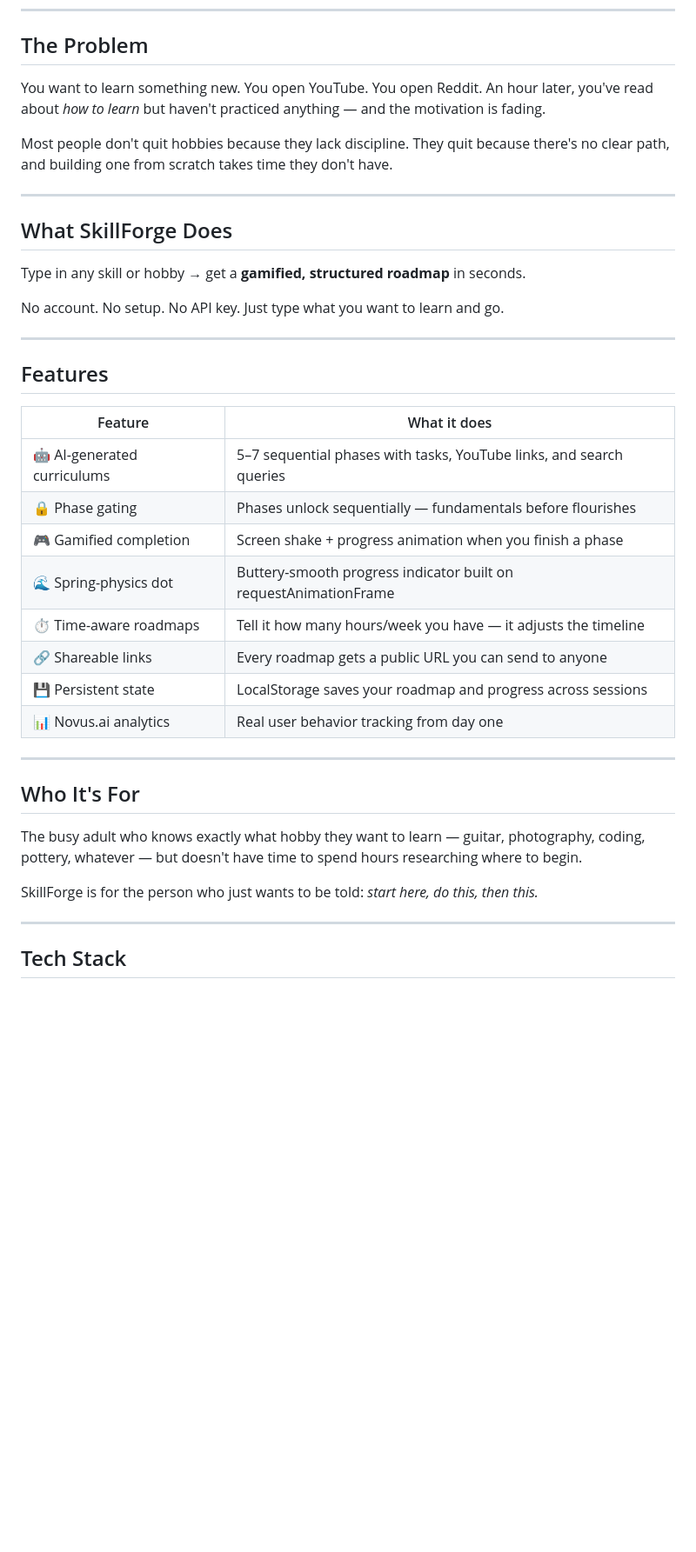
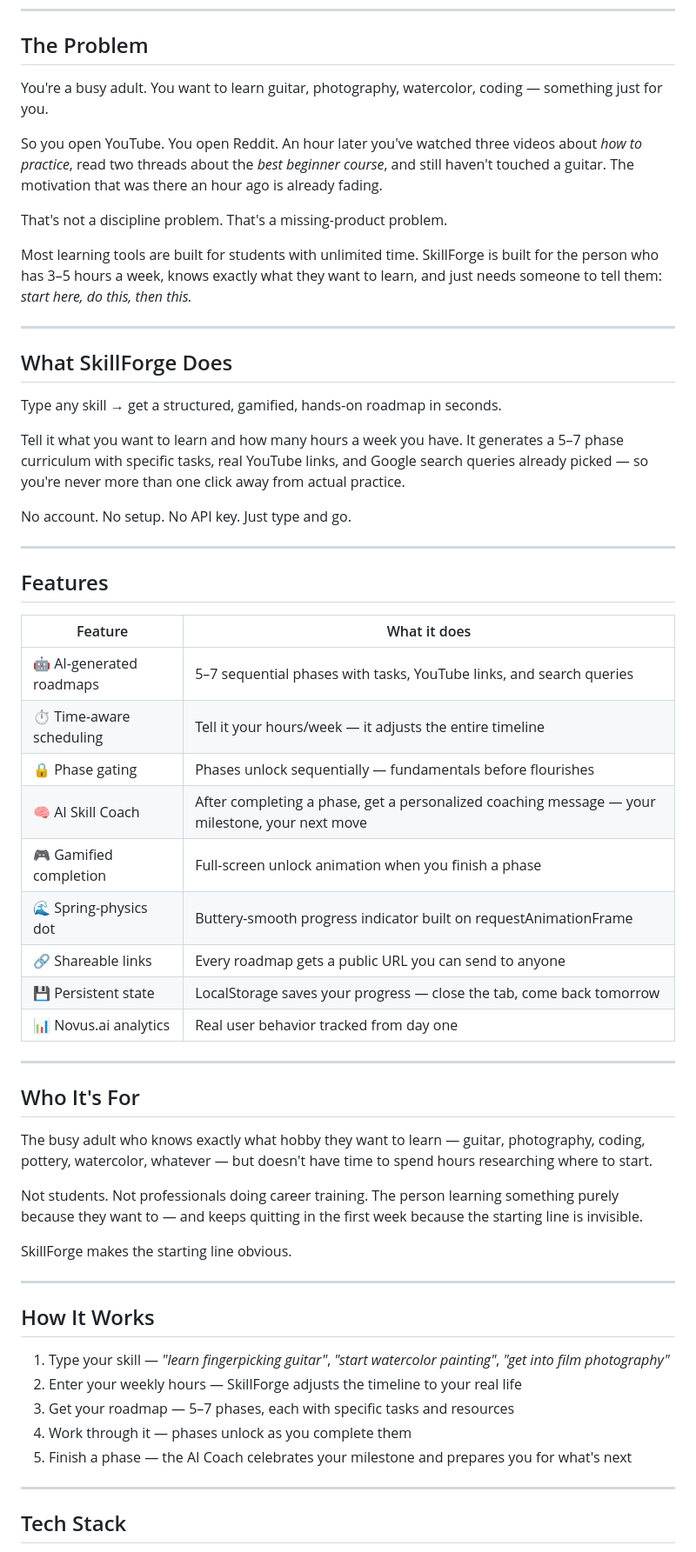
Before and after one commit to victoiren79-hash/SkillForge, a Markdown page: README.md, the part around one of its changes. Shown at 87% size. Drawn GitHub-style; blank space fills up the shorter version.

```diff
--- a/README.md
+++ b/README.md
@@ -7,17 +7,23 @@
 
 ## The Problem
 
-You want to learn something new. You open YouTube. You open Reddit. An hour later, you've read about *how to learn* but haven't practiced anything — and the motivation is fading.
+You're a busy adult. You want to learn guitar, photography, watercolor, coding — something just for you.
 
-Most people don't quit hobbies because they lack discipline. They quit because there's no clear path, and building one from scratch takes time they don't have.
+So you open YouTube. You open Reddit. An hour later you've watched three videos about *how to practice*, read two threads about the *best beginner course*, and still haven't touched a guitar. The motivation that was there an hour ago is already fading.
+
+That's not a discipline problem. That's a missing-product problem.
+
+Most learning tools are built for students with unlimited time. SkillForge is built for the person who has 3–5 hours a week, knows exactly what they want to learn, and just needs someone to tell them: *start here, do this, then this.*
 
 ---
 
 ## What SkillForge Does
 
-Type in any skill or hobby → get a **gamified, structured roadmap** in seconds.
+Type any skill → get a structured, gamified, hands-on roadmap in seconds.
 
-No account. No setup. No API key. Just type what you want to learn and go.
+Tell it what you want to learn and how many hours a week you have. It generates a 5–7 phase curriculum with specific tasks, real YouTube links, and Google search queries already picked — so you're never more than one click away from actual practice.
+
+No account. No setup. No API key. Just type and go.
 
 ---
 
@@ -25,22 +31,35 @@ No account. No setup. No API key. Just type what you want to learn and go.
 
 | Feature | What it does |
 |---|---|
-| 🤖 AI-generated curriculums | 5–7 sequential phases with tasks, YouTube links, and search queries |
+| 🤖 AI-generated roadmaps | 5–7 sequential phases with tasks, YouTube links, and search queries |
+| ⏱️ Time-aware scheduling | Tell it your hours/week — it adjusts the entire timeline |
 | 🔒 Phase gating | Phases unlock sequentially — fundamentals before flourishes |
-| 🎮 Gamified completion | Screen shake + progress animation when you finish a phase |
+| 🧠 AI Skill Coach | After completing a phase, get a personalized coaching message — your milestone, your next move |
+| 🎮 Gamified completion | Full-screen unlock animation when you finish a phase |
 | 🌊 Spring-physics dot | Buttery-smooth progress indicator built on requestAnimationFrame |
-| ⏱️ Time-aware roadmaps | Tell it how many hours/week you have — it adjusts the timeline |
 | 🔗 Shareable links | Every roadmap gets a public URL you can send to anyone |
-| 💾 Persistent state | LocalStorage saves your roadmap and progress across sessions |
-| 📊 Novus.ai analytics | Real user behavior tracking from day one |
+| 💾 Persistent state | LocalStorage saves your progress — close the tab, come back tomorrow |
+| 📊 Novus.ai analytics | Real user behavior tracked from day one |
 
 ---
 
 ## Who It's For
 
-The busy adult who knows exactly what hobby they want to learn — guitar, photography, coding, pottery, whatever — but doesn't have time to spend hours researching where to begin.
+The busy adult who knows exactly what hobby they want to learn — guitar, photography, coding, pottery, watercolor, whatever — but doesn't have time to spend hours researching where to start.
 
-SkillForge is for the person who just wants to be told: *start here, do this, then this.*
+Not students. Not professionals doing career training. The person learning something purely because they want to — and keeps quitting in the first week because the starting line is invisible.
+
+SkillForge makes the starting line obvious.
+
+---
+
+## How It Works
+
+1. Type your skill — *"learn fingerpicking guitar"*, *"start watercolor painting"*, *"get into film photography"*
+2. Enter your weekly hours — SkillForge adjusts the timeline to your real life
+3. Get your roadmap — 5–7 phases, each with specific tasks and resources
+4. Work through it — phases unlock as you complete them
+5. Finish a phase — the AI Coach celebrates your milestone and prepares you for what's next
 
 ---
 
```
Also changed, not shown: other parts of README.md (+27 -15 lines).
